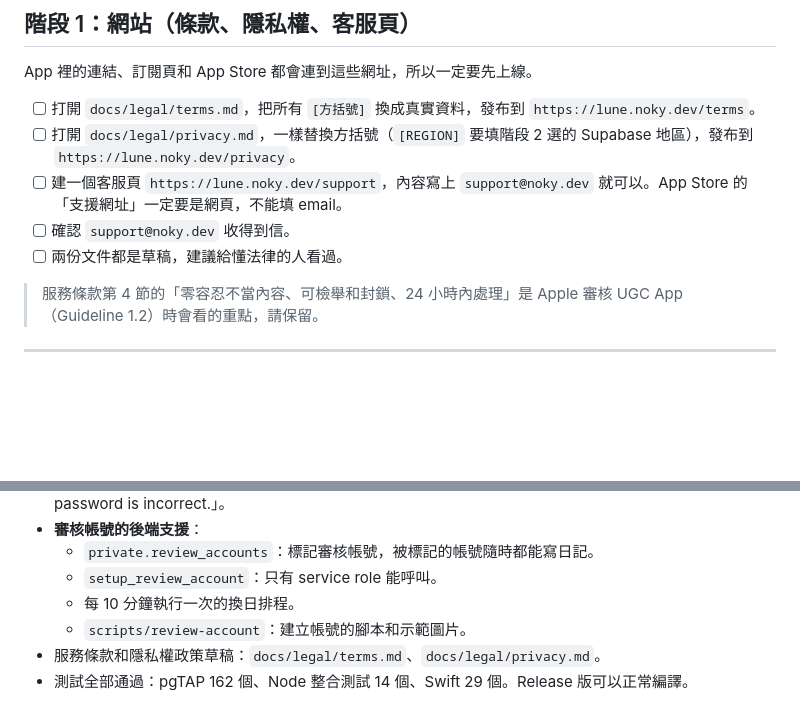
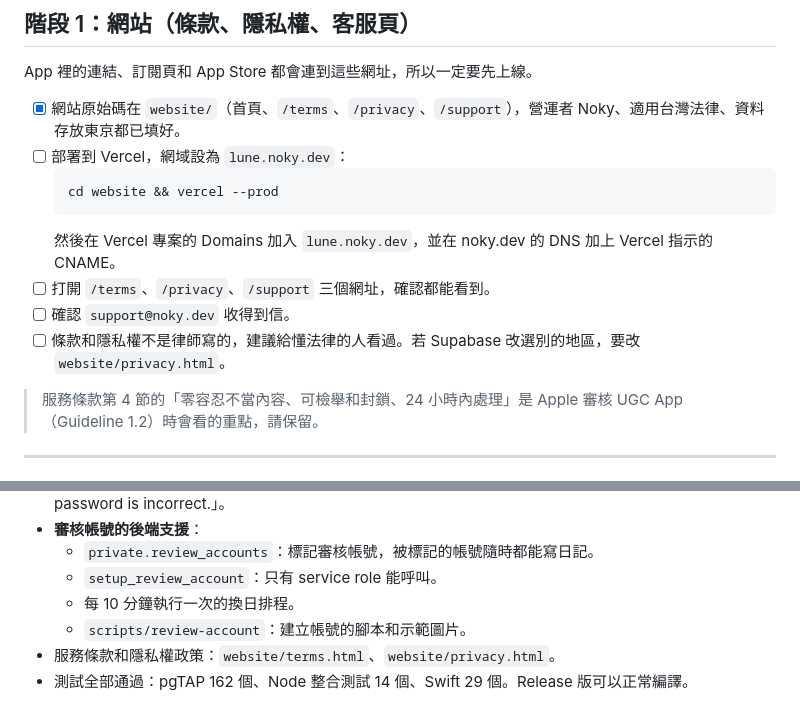
Before and after one commit to nvlznn/lune, a Markdown page: docs/app-store-launch.md, 2 parts joined by grey strips. GitHub-like rendering; blank space fills up the shorter version.

Commit message:
leftover

````diff
--- a/docs/app-store-launch.md
+++ b/docs/app-store-launch.md
@@ -29,11 +29,15 @@
 
 App 裡的連結、訂閱頁和 App Store 都會連到這些網址，所以一定要先上線。
 
-- [ ] 打開 `docs/legal/terms.md`，把所有 `[方括號]` 換成真實資料，發布到 `https://lune.noky.dev/terms`。
-- [ ] 打開 `docs/legal/privacy.md`，一樣替換方括號（`[REGION]` 要填階段 2 選的 Supabase 地區），發布到 `https://lune.noky.dev/privacy`。
-- [ ] 建一個客服頁 `https://lune.noky.dev/support`，內容寫上 `support@noky.dev` 就可以。App Store 的「支援網址」一定要是網頁，不能填 email。
+- [x] 網站原始碼在 `website/`（首頁、`/terms`、`/privacy`、`/support`），營運者 Noky、適用台灣法律、資料存放東京都已填好。
+- [ ] 部署到 Vercel，網域設為 `lune.noky.dev`：
+  ```sh
+  cd website && vercel --prod
+  ```
+  然後在 Vercel 專案的 Domains 加入 `lune.noky.dev`，並在 noky.dev 的 DNS 加上 Vercel 指示的 CNAME。
+- [ ] 打開 `/terms`、`/privacy`、`/support` 三個網址，確認都能看到。
 - [ ] 確認 `support@noky.dev` 收得到信。
-- [ ] 兩份文件都是草稿，建議給懂法律的人看過。
+- [ ] 條款和隱私權不是律師寫的，建議給懂法律的人看過。若 Supabase 改選別的地區，要改 `website/privacy.html`。
 
 > 服務條款第 4 節的「零容忍不當內容、可檢舉和封鎖、24 小時內處理」是 Apple 審核 UGC App（Guideline 1.2）時會看的重點，請保留。
 
@@ -339,5 +343,5 @@ limit 50;
   - `setup_review_account`：只有 service role 能呼叫。
   - 每 10 分鐘執行一次的換日排程。
   - `scripts/review-account`：建立帳號的腳本和示範圖片。
-- 服務條款和隱私權政策草稿：`docs/legal/terms.md`、`docs/legal/privacy.md`。
+- 服務條款和隱私權政策：`website/terms.html`、`website/privacy.html`。
 - 測試全部通過：pgTAP 162 個、Node 整合測試 14 個、Swift 29 個。Release 版可以正常編譯。
````
